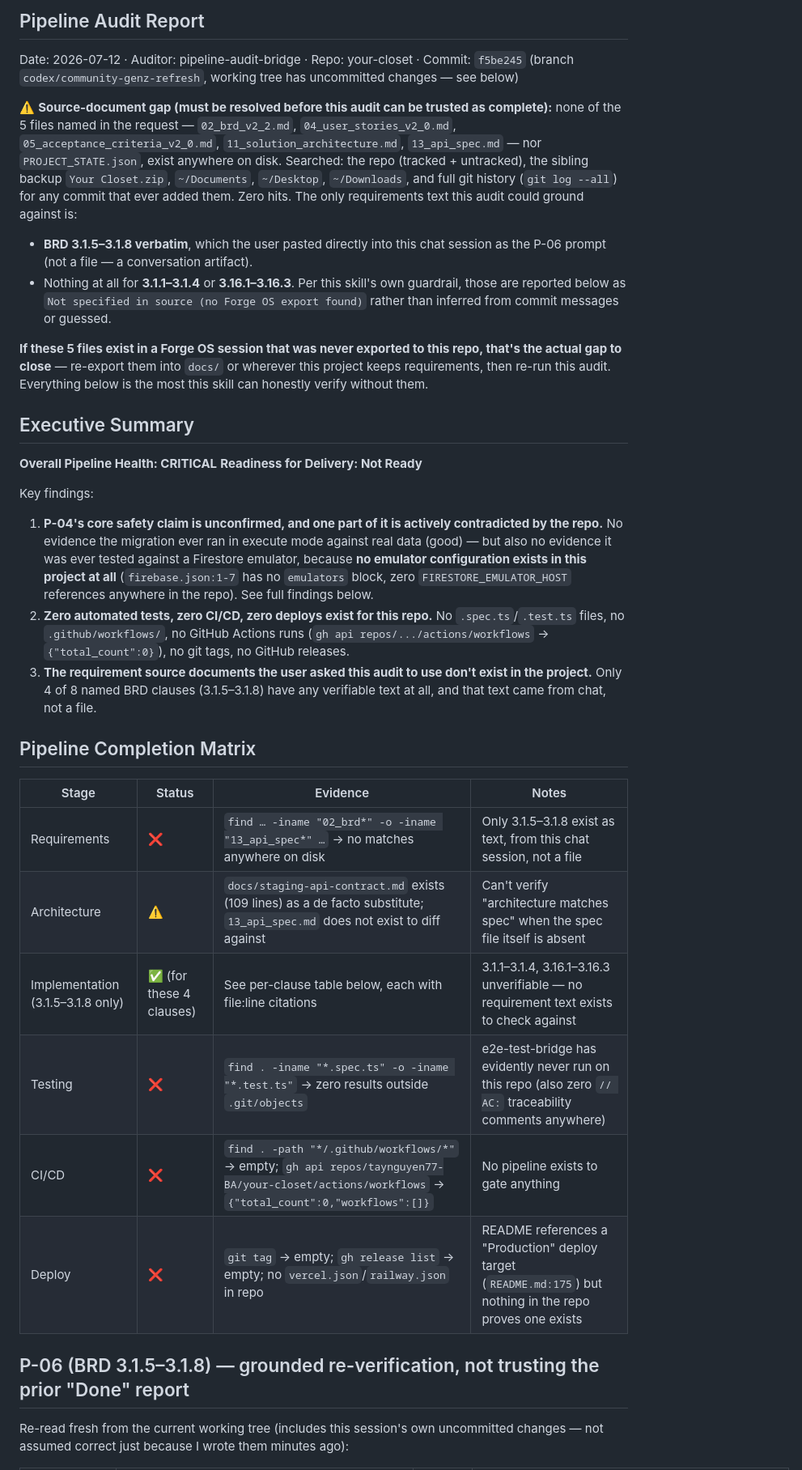
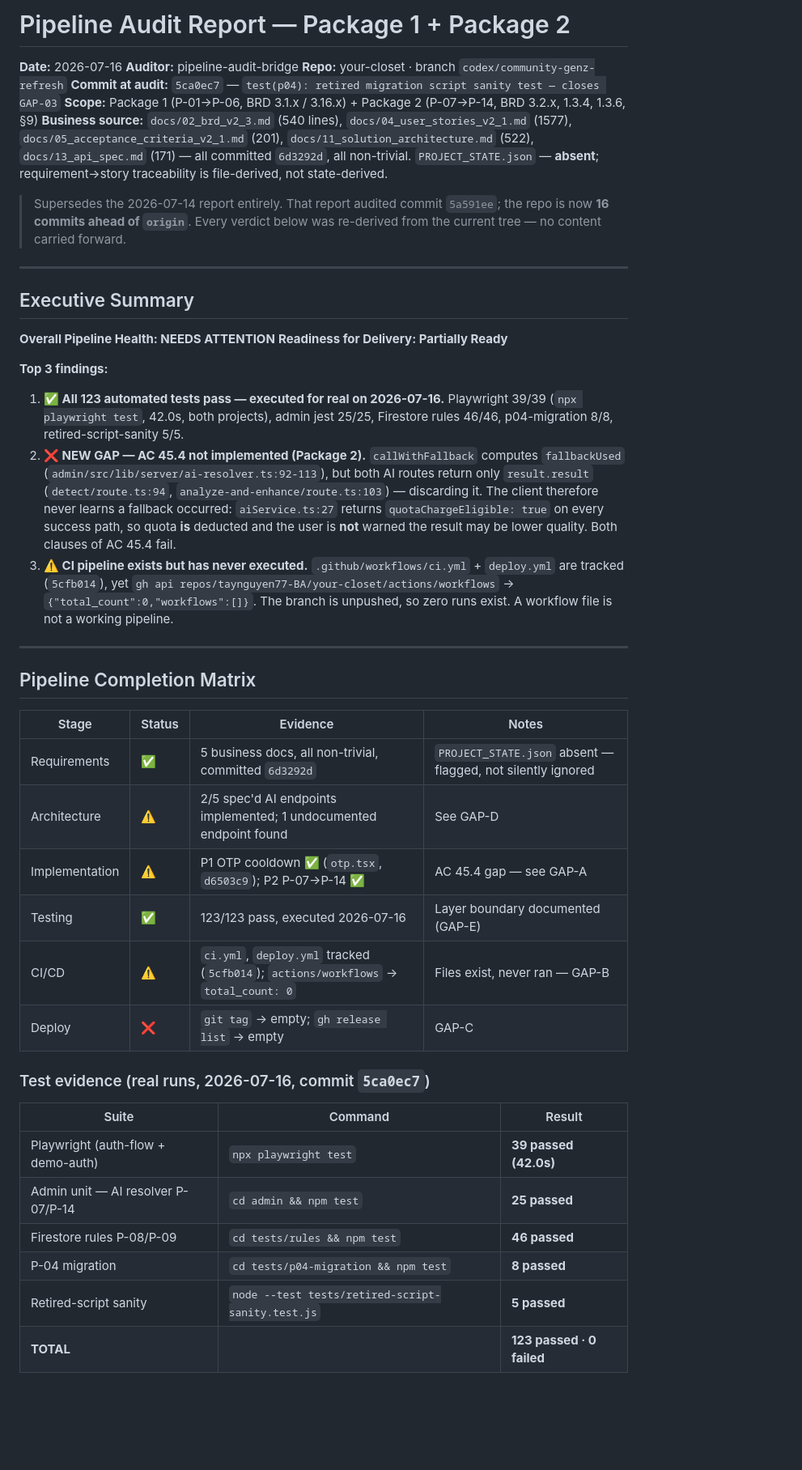
Before and after one commit to taynguyen77-BA/your-closet, a Markdown page: e2e_audit_report.md, the part around one of its changes. Shown at 81% size. Drawn GitHub-style; blank space fills up the shorter version.

Commit message:
docs: regenerate pipeline audit report — Package 1+2, reflects current repo state

```diff
--- a/e2e_audit_report.md
+++ b/e2e_audit_report.md
@@ -1,35 +1,48 @@
-## Pipeline Audit Report
+# Pipeline Audit Report — Package 1 + Package 2
 
-Date: 2026-07-12 · Auditor: pipeline-audit-bridge · Repo: your-closet · Commit: `f5be245` (branch `codex/community-genz-refresh`, working tree has uncommitted changes — see below)
+**Date:** 2026-07-16
+**Auditor:** pipeline-audit-bridge
+**Repo:** your-closet · branch `codex/community-genz-refresh`
+**Commit at audit:** `5ca0ec7` — `test(p04): retired migration script sanity test — closes GAP-03`
+**Scope:** Package 1 (P-01→P-06, BRD 3.1.x / 3.16.x) + Package 2 (P-07→P-14, BRD 3.2.x, 1.3.4, 1.3.6, §9)
+**Business source:** `docs/02_brd_v2_3.md` (540 lines), `docs/04_user_stories_v2_1.md` (1577), `docs/05_acceptance_criteria_v2_1.md` (201), `docs/11_solution_architecture.md` (522), `docs/13_api_spec.md` (171) — all committed `6d3292d`, all non-trivial. `PROJECT_STATE.json` — **absent**; requirement→story traceability is file-derived, not state-derived.
 
-⚠️ **Source-document gap (must be resolved before this audit can be trusted as complete):** none of the 5 files named in the request — `02_brd_v2_2.md`, `04_user_stories_v2_0.md`, `05_acceptance_criteria_v2_0.md`, `11_solution_architecture.md`, `13_api_spec.md` — nor `PROJECT_STATE.json`, exist anywhere on disk. Searched: the repo (tracked + untracked), the sibling backup `Your Closet.zip`, `~/Documents`, `~/Desktop`, `~/Downloads`, and full git history (`git log --all`) for any commit that ever added them. Zero hits. The only requirements text this audit could ground against is:
-- **BRD 3.1.5–3.1.8 verbatim**, which the user pasted directly into this chat session as the P-06 prompt (not a file — a conversation artifact).
-- Nothing at all for **3.1.1–3.1.4** or **3.16.1–3.16.3**. Per this skill's own guardrail, those are reported below as `Not specified in source (no Forge OS export found)` rather than inferred from commit messages or guessed.
+> Supersedes the 2026-07-14 report entirely. That report audited commit `5a591ee`; the repo is now **16 commits ahead of `origin`**. Every verdict below was re-derived from the current tree — no content carried forward.
 
-**If these 5 files exist in a Forge OS session that was never exported to this repo, that's the actual gap to close** — re-export them into `docs/` or wherever this project keeps requirements, then re-run this audit. Everything below is the most this skill can honestly verify without them.
+---
 
 ## Executive Summary
 
-**Overall Pipeline Health: CRITICAL**
-**Readiness for Delivery: Not Ready**
+**Overall Pipeline Health: NEEDS ATTENTION**
+**Readiness for Delivery: Partially Ready**
 
-Key findings:
-1. **P-04's core safety claim is unconfirmed, and one part of it is actively contradicted by the repo.** No evidence the migration ever ran in execute mode against real data (good) — but also no evidence it was ever tested against a Firestore emulator, because **no emulator configuration exists in this project at all** (`firebase.json:1-7` has no `emulators` block, zero `FIRESTORE_EMULATOR_HOST` references anywhere in the repo). See full findings below.
-2. **Zero automated tests, zero CI/CD, zero deploys exist for this repo.** No `.spec.ts`/`.test.ts` files, no `.github/workflows/`, no GitHub Actions runs (`gh api repos/.../actions/workflows` → `{"total_count":0}`), no git tags, no GitHub releases.
-3. **The requirement source documents the user asked this audit to use don't exist in the project.** Only 4 of 8 named BRD clauses (3.1.5–3.1.8) have any verifiable text at all, and that text came from chat, not a file.
+**Top 3 findings:**
+
+1. **✅ All 123 automated tests pass — executed for real on 2026-07-16.** Playwright 39/39 (`npx playwright test`, 42.0s, both projects), admin jest 25/25, Firestore rules 46/46, p04-migration 8/8, retired-script-sanity 5/5.
+2. **❌ NEW GAP — AC 45.4 not implemented (Package 2).** `callWithFallback` computes `fallbackUsed` (`admin/src/lib/server/ai-resolver.ts:92-113`), but both AI routes return only `result.result` (`detect/route.ts:94`, `analyze-and-enhance/route.ts:103`) — discarding it. The client therefore never learns a fallback occurred: `aiService.ts:27` returns `quotaChargeEligible: true` on every success path, so quota **is** deducted and the user is **not** warned the result may be lower quality. Both clauses of AC 45.4 fail.
+3. **⚠️ CI pipeline exists but has never executed.** `.github/workflows/ci.yml` + `deploy.yml` are tracked (`5cfb014`), yet `gh api repos/taynguyen77-BA/your-closet/actions/workflows` → `{"total_count":0,"workflows":[]}`. The branch is unpushed, so zero runs exist. A workflow file is not a working pipeline.
+
+---
 
 ## Pipeline Completion Matrix
 
 | Stage | Status | Evidence | Notes |
 |---|---|---|---|
-| Requirements | ❌ | `find … -iname "02_brd*" -o -iname "13_api_spec*" …` → no matches anywhere on disk | Only 3.1.5–3.1.8 exist as text, from this chat session, not a file |
-| Architecture | ⚠️ | `docs/staging-api-contract.md` exists (109 lines) as a de facto substitute; `13_api_spec.md` does not exist to diff against | Can't verify "architecture matches spec" when the spec file itself is absent |
-| Implementation (3.1.5–3.1.8 only) | ✅ (for these 4 clauses) | See per-clause table below, each with file:line citations | 3.1.1–3.1.4, 3.16.1–3.16.3 unverifiable — no requirement text exists to check against |
-| Testing | ❌ | `find . -iname "*.spec.ts" -o -iname "*.test.ts"` → zero results outside `.git/objects` | e2e-test-bridge has evidently never run on this repo (also zero `// AC:` traceability comments anywhere) |
-| CI/CD | ❌ | `find . -path "*/.github/workflows/*"` → empty; `gh api repos/taynguyen77-BA/your-closet/actions/workflows` → `{"total_count":0,"workflows":[]}` | No pipeline exists to gate anything |
-| Deploy | ❌ | `git tag` → empty; `gh release list` → empty; no `vercel.json`/`railway.json` in repo | README references a "Production" deploy target (`README.md:175`) but nothing in the repo proves one exists |
+| Requirements | ✅ | 5 business docs, all non-trivial, committed `6d3292d` | `PROJECT_STATE.json` absent — flagged, not silently ignored |
+| Architecture | ⚠️ | 2/5 spec'd AI endpoints implemented; 1 undocumented endpoint found | See GAP-D |
+| Implementation | ⚠️ | P1 OTP cooldown ✅ (`otp.tsx`, `d6503c9`); P2 P-07→P-14 ✅ | AC 45.4 gap — see GAP-A |
+| Testing | ✅ | 123/123 pass, executed 2026-07-16 | Layer boundary documented (GAP-E) |
+| CI/CD | ⚠️ | `ci.yml`, `deploy.yml` tracked (`5cfb014`); `actions/workflows` → `total_count: 0` | Files exist, never ran — GAP-B |
+| Deploy | ❌ | `git tag` → empty; `gh release list` → empty | GAP-C |
 
-## P-06 (BRD 3.1.5–3.1.8) — grounded re-verification, not trusting the prior "Done" report
+### Test evidence (real runs, 2026-07-16, commit `5ca0ec7`)
 
-Re-read fresh from the current working tree (includes this session's own uncommitted changes — not assumed correct just because I wrote them minutes ago):
+| Suite | Command | Result |
+|---|---|---|
+| Playwright (auth-flow + demo-auth) | `npx playwright test` | **39 passed (42.0s)** |
+| Admin unit — AI resolver P-07/P-14 | `cd admin && npm test` | **25 passed** |
+| Firestore rules P-08/P-09 | `cd tests/rules && npm test` | **46 passed** |
+| P-04 migration | `cd tests/p04-migration && npm test` | **8 passed** |
+| Retired-script sanity | `node --test tests/retired-script-sanity.test.js` | **5 passed** |
+| **TOTAL** | | **123 passed · 0 failed** |
 
```
Also changed, not shown: other parts of e2e_audit_report.md (+106 -47 lines).
